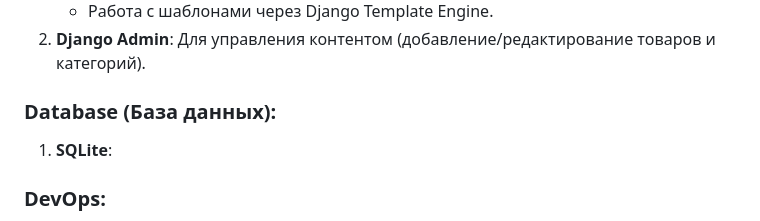
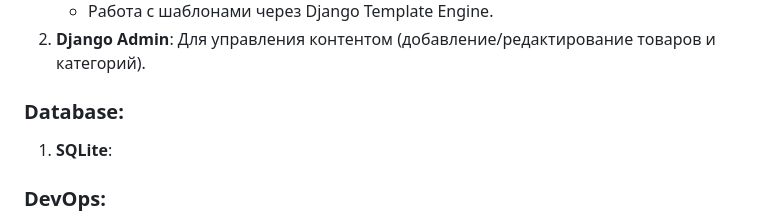
Before and after one commit to titanilham/online-shop-project-work, a Markdown page: README.md, the part around the change. GitHub-like rendering.

```diff
--- a/README.md
+++ b/README.md
@@ -69,7 +69,7 @@
 
 
 
-### **Database (База данных)**:
+### **Database**:
 1. **SQLite**:
 
 
```
